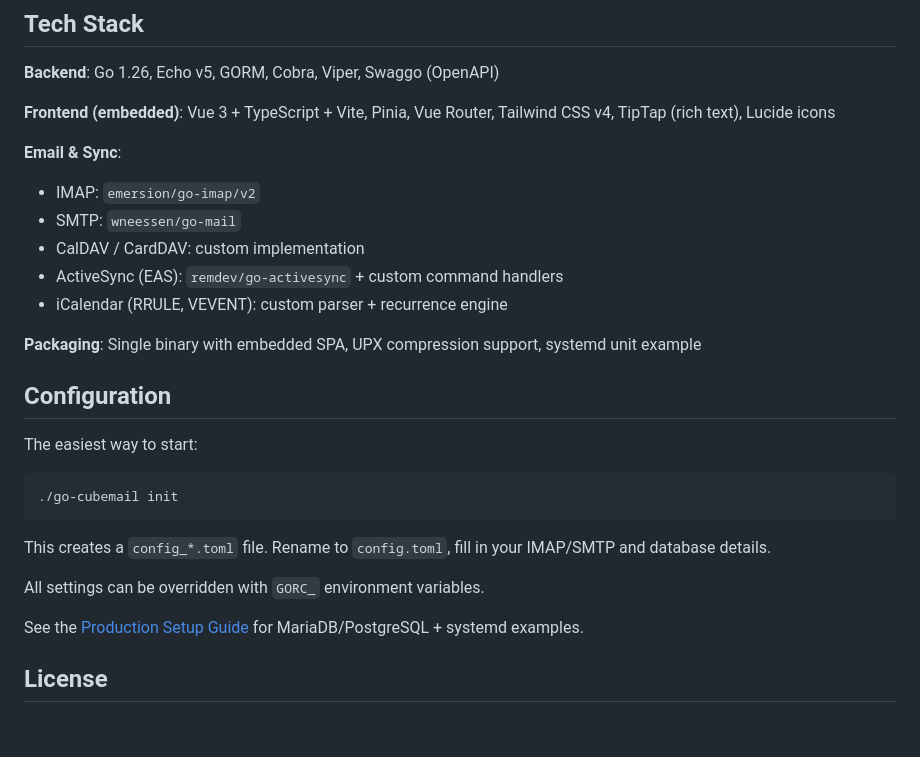
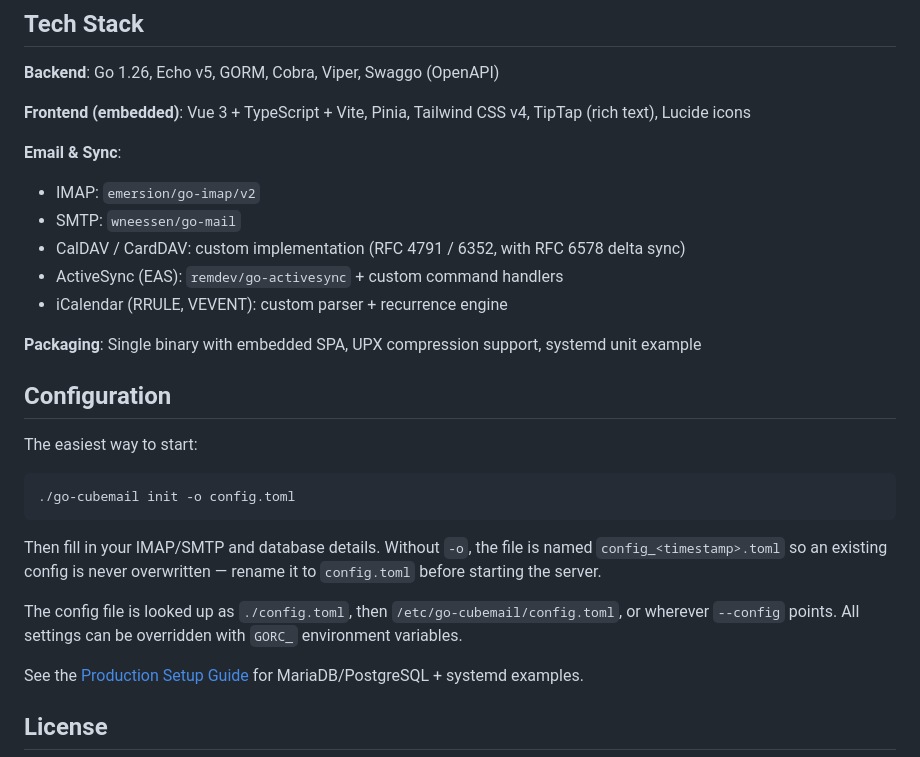
Before and after one commit to jniltinho/go-cubemail, a Markdown page: README.md, the part around one of its changes. Drawn GitHub-style; blank space fills up the shorter version.

````diff
--- a/README.md
+++ b/README.md
@@ -95,12 +113,12 @@ More screenshots in [DOCUMENTS/screenshots](DOCUMENTS/screenshots).
 
 **Backend**: Go 1.26, Echo v5, GORM, Cobra, Viper, Swaggo (OpenAPI)
 
-**Frontend (embedded)**: Vue 3 + TypeScript + Vite, Pinia, Vue Router, Tailwind CSS v4, TipTap (rich text), Lucide icons
+**Frontend (embedded)**: Vue 3 + TypeScript + Vite, Pinia, Tailwind CSS v4, TipTap (rich text), Lucide icons
 
 **Email & Sync**:
 - IMAP: `emersion/go-imap/v2`
 - SMTP: `wneessen/go-mail`
-- CalDAV / CardDAV: custom implementation
+- CalDAV / CardDAV: custom implementation (RFC 4791 / 6352, with RFC 6578 delta sync)
 - ActiveSync (EAS): `remdev/go-activesync` + custom command handlers
 - iCalendar (RRULE, VEVENT): custom parser + recurrence engine
 
@@ -111,12 +129,16 @@ More screenshots in [DOCUMENTS/screenshots](DOCUMENTS/screenshots).
 The easiest way to start:
 
 ```bash
-./go-cubemail init
+./go-cubemail init -o config.toml
 ```
 
-This creates a `config_*.toml` file. Rename to `config.toml`, fill in your IMAP/SMTP and database details.
+Then fill in your IMAP/SMTP and database details. Without `-o`, the file is
+named `config_<timestamp>.toml` so an existing config is never overwritten —
+rename it to `config.toml` before starting the server.
 
-All settings can be overridden with `GORC_` environment variables.
+The config file is looked up as `./config.toml`, then `/etc/go-cubemail/config.toml`,
+or wherever `--config` points. All settings can be overridden with `GORC_`
+environment variables.
 
 See the [Production Setup Guide](DOCUMENTS/setup/README.md) for MariaDB/PostgreSQL + systemd examples.
 
````
Also changed, not shown: other parts of README.md (+26 -8 lines).
